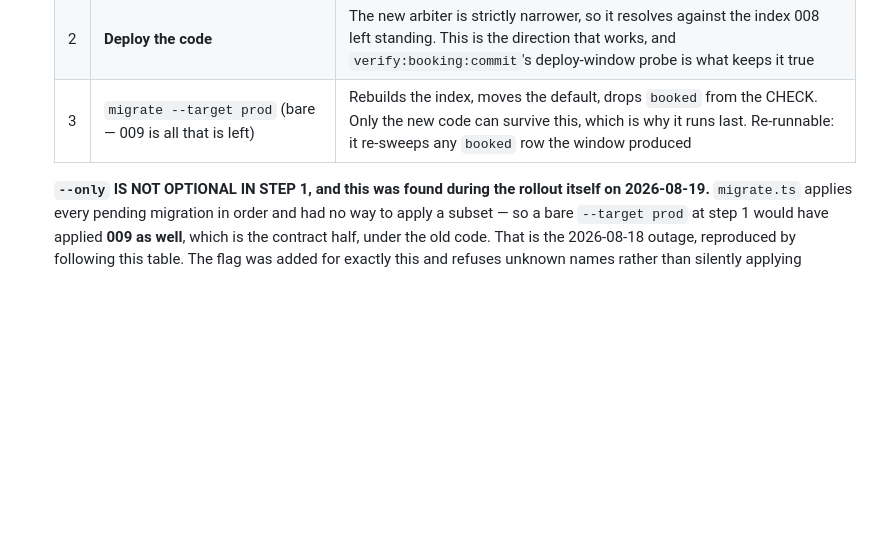
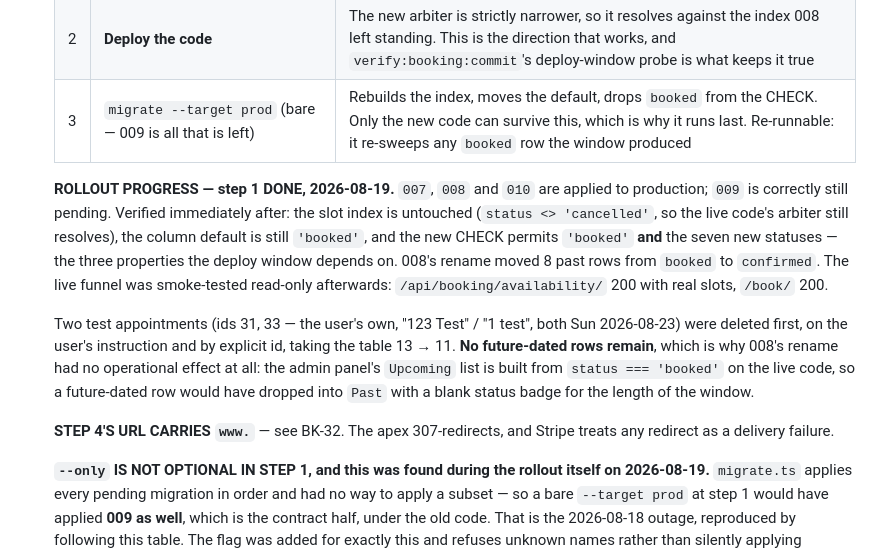
Before and after one commit to angularbrackets-web/yegrestoration, a Markdown page: docs/booking/ROADMAP.md, the part around the change. GitHub-like rendering; blank space fills up the shorter version.

Commit message:
rollout: step 1 applied to production, and the webhook host was wrong
Step 1 is done. 007, 008 and 010 are on production; 009 is correctly still
pending. Verified straight after against the three properties the deploy window
depends on: the slot index is untouched so the live code's ON CONFLICT arbiter
still resolves, the column default is still 'booked' so old-code inserts work,
and the new CHECK permits 'booked' alongside the seven new statuses. 008 renamed
8 past rows. Live funnel smoke-tested read-only: availability 200 with real
slots, /book/ 200.

Two test appointments (the user's own, "123 Test" and "1 test", both Sun Aug 23)
were deleted first on the user's instruction, by explicit id, 13 -> 11 rows. That
removed the only operational exposure in the window: the live admin panel builds
its Upcoming list from `status === 'booked'`, so 008's rename would have dropped
a future-dated row into Past with a blank status badge until the deploy. With no
future rows left, the rename changed nothing anyone can see.

And the webhook URL in BK-32 was WRONG, found by curling it rather than reading
it. It said the apex; the apex 307-redirects to www, on the API path too. Stripe
support: "For webhooks, Stripe considers any redirect response to be a failure",
with the instruction to register the final URL after redirects. So it is
https://www.yegrestoration.ca/api/stripe/webhook/ -- www AND the trailing slash.

The ticket already knew Stripe does not follow redirects; it had reasoned that
out for the trailing-slash 308 and applied it to only one of the two hops. This
is the BK-34a trap in a different hat: a URL that resolves for a human and not
for the machine. Nothing in dist/, the generated route table, or
verify-stripe-webhook.ts could have caught it -- all three reason about the
PATH, and this was the HOST.

Co-Authored-By: Claude Opus 5 <noreply@anthropic.com>
Claude-Session: https://claude.ai/code/session_016KNjofNPRuJRYAwt6Gaeu5

```diff
--- a/docs/booking/ROADMAP.md
+++ b/docs/booking/ROADMAP.md
@@ -1307,6 +1307,26 @@ together or the site tells a lie between deploys.
    | 2 | **Deploy the code** | The new arbiter is strictly narrower, so it resolves against the index 008 left standing. This is the direction that works, and `verify:booking:commit`'s deploy-window probe is what keeps it true |
    | 3 | `migrate --target prod` (bare — 009 is all that is left) | Rebuilds the index, moves the default, drops `booked` from the CHECK. Only the new code can survive this, which is why it runs last. Re-runnable: it re-sweeps any `booked` row the window produced |
 
+   **ROLLOUT PROGRESS — step 1 DONE, 2026-08-19.** `007`, `008` and `010` are
+   applied to production; `009` is correctly still pending. Verified immediately
+   after: the slot index is untouched (`status <> 'cancelled'`, so the live
+   code's arbiter still resolves), the column default is still `'booked'`, and
+   the new CHECK permits `'booked'` **and** the seven new statuses — the three
+   properties the deploy window depends on. 008's rename moved 8 past rows from
+   `booked` to `confirmed`. The live funnel was smoke-tested read-only
+   afterwards: `/api/booking/availability/` 200 with real slots, `/book/` 200.
+
+   Two test appointments (ids 31, 33 — the user's own, "123 Test" / "1 test",
+   both Sun 2026-08-23) were deleted first, on the user's instruction and by
+   explicit id, taking the table 13 → 11. **No future-dated rows remain**, which
+   is why 008's rename had no operational effect at all: the admin panel's
+   `Upcoming` list is built from `status === 'booked'` on the live code, so a
+   future-dated row would have dropped into `Past` with a blank status badge for
+   the length of the window.
+
+   **STEP 4'S URL CARRIES `www.`** — see BK-32. The apex 307-redirects, and
+   Stripe treats any redirect as a delivery failure.
+
    **`--only` IS NOT OPTIONAL IN STEP 1, and this was found during the rollout
    itself on 2026-08-19.** `migrate.ts` applies every pending migration in
    order and had no way to apply a subset — so a bare `--target prod` at step 1
```
Also changed, not shown: 1 other file.
